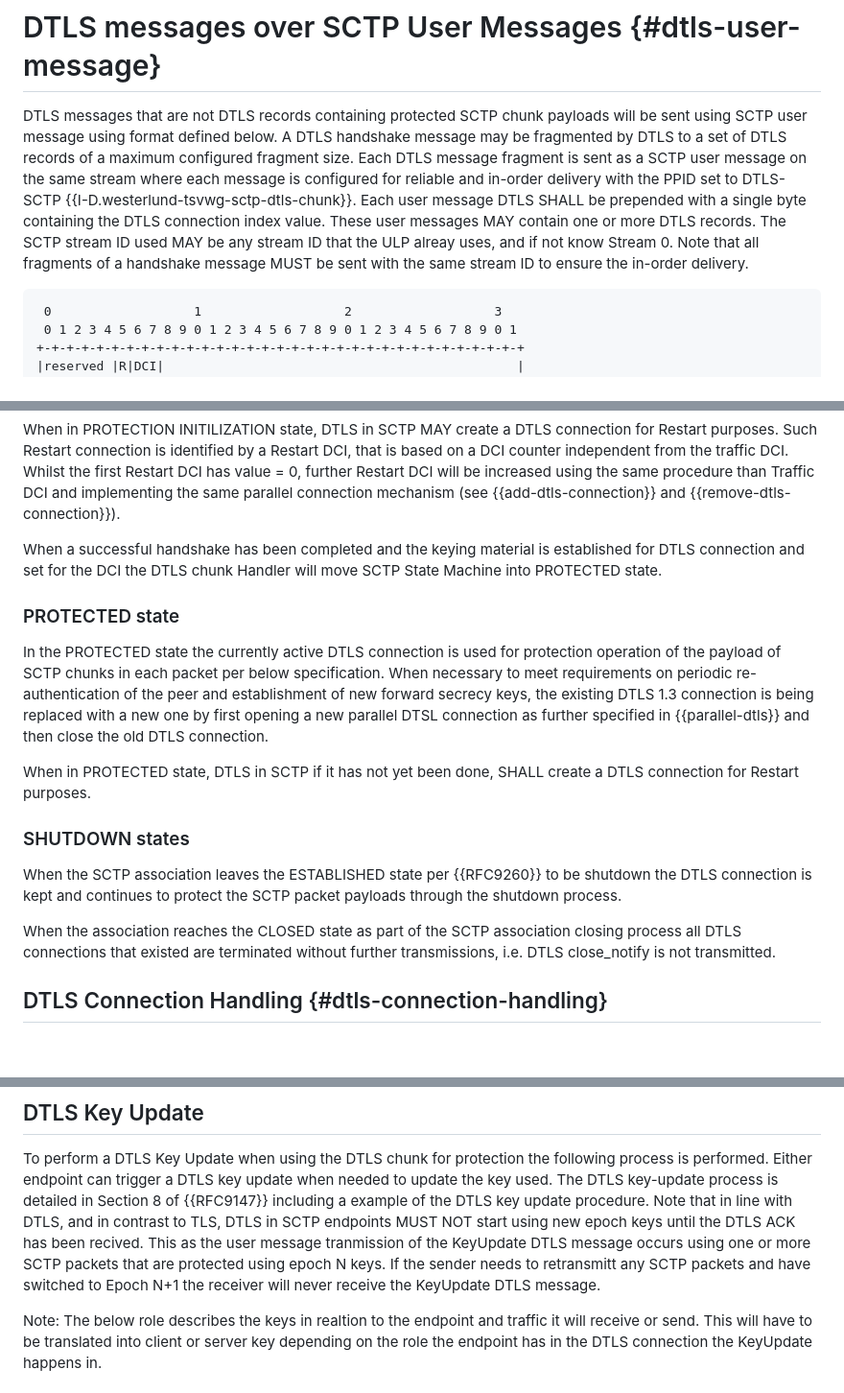
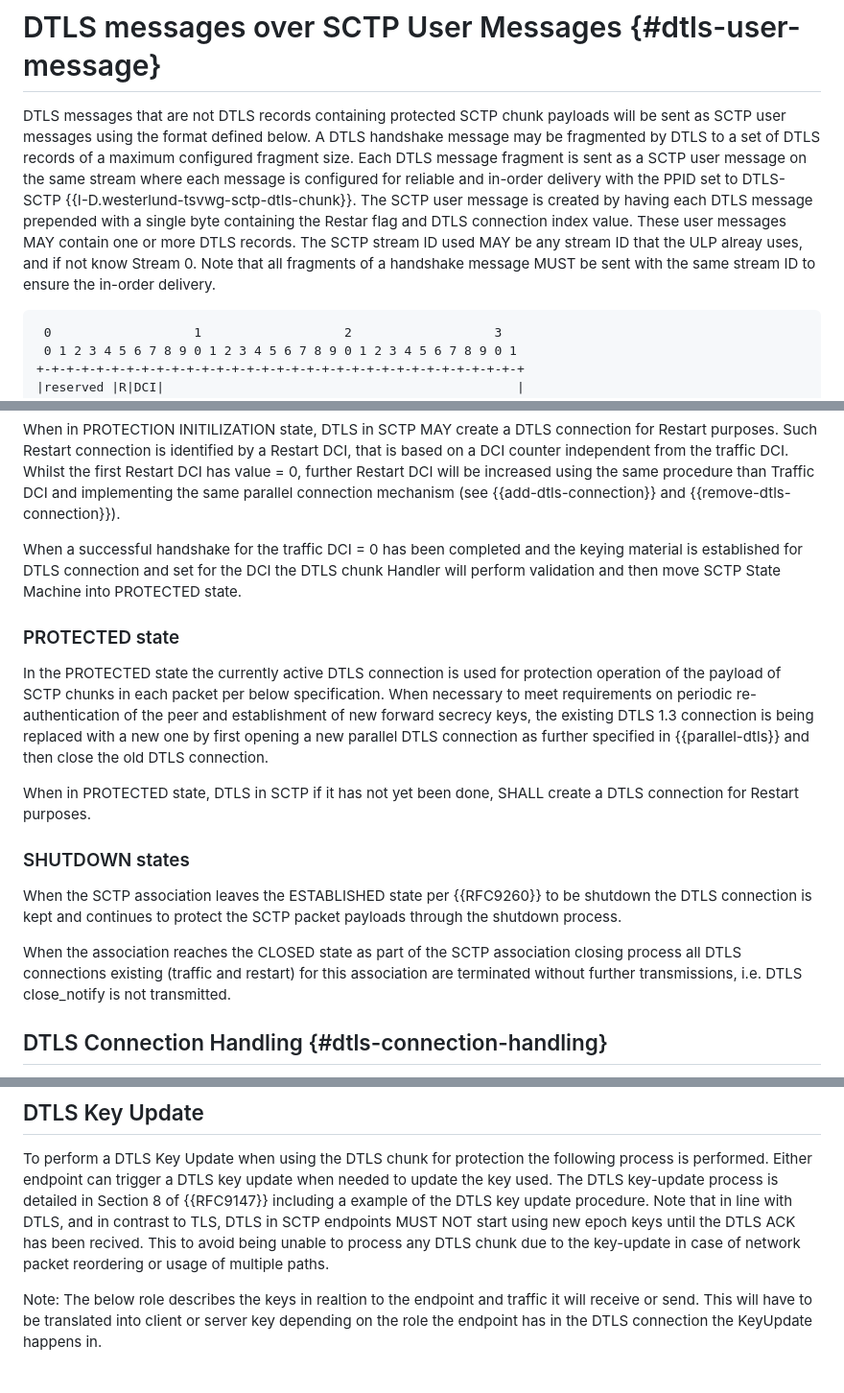
Before and after one commit to gloinul/draft-westerlund-tsvwg-sctp-dtls-handshake, a Markdown page: draft-westerlund-tsvwg-sctp-dtls-handshake.md, 3 parts joined by grey strips. Shown: that part at 96% size. Drawn GitHub-style; blank space fills up the shorter version.

Commit message:
Edits in sections 2-5.

```diff
--- a/draft-westerlund-tsvwg-sctp-dtls-handshake.md
+++ b/draft-westerlund-tsvwg-sctp-dtls-handshake.md
@@ -513,18 +512,19 @@ Payload: variable length
 # DTLS messages over SCTP User Messages  {#dtls-user-message}
 
 DTLS messages that are not DTLS records containing protected SCTP
-chunk payloads will be sent using SCTP user message using format
+chunk payloads will be sent as SCTP user messages using the format
 defined below. A DTLS handshake message may be fragmented by DTLS to a
 set of DTLS records of a maximum configured fragment size. Each DTLS
 message fragment is sent as a SCTP user message on the same stream
 where each message is configured for reliable and in-order delivery
 with the PPID set to DTLS-SCTP
-{{I-D.westerlund-tsvwg-sctp-dtls-chunk}}. Each user message DTLS SHALL
-be prepended with a single byte containing the DTLS connection index
-value. These user messages MAY contain one or more DTLS records. The
-SCTP stream ID used MAY be any stream ID that the ULP alreay uses, and
-if not know Stream 0. Note that all fragments of a handshake message
-MUST be sent with the same stream ID to ensure the in-order delivery.
+{{I-D.westerlund-tsvwg-sctp-dtls-chunk}}. The SCTP user message is
+created by having each DTLS message prepended with a single byte
+containing the Restar flag and DTLS connection index value. These user
+messages MAY contain one or more DTLS records. The SCTP stream ID used
+MAY be any stream ID that the ULP alreay uses, and if not know Stream
+0. Note that all fragments of a handshake message MUST be sent with
+the same stream ID to ensure the in-order delivery.
 
 ~~~~~~~~~~~ aasvg
  0                   1                   2                   3
@@ -612,9 +612,10 @@ Restart DCI will be increased using the same procedure than Traffic
 DCI and implementing the same parallel connection mechanism (see
 {{add-dtls-connection}} and {{remove-dtls-connection}}).
 
-When a successful handshake has been completed and the keying material
-is established for DTLS connection and set for the DCI the DTLS chunk
-Handler will move SCTP State Machine into PROTECTED state.
+When a successful handshake for the traffic DCI = 0 has been completed
+and the keying material is established for DTLS connection and set for
+the DCI the DTLS chunk Handler will perform validation and then move
+SCTP State Machine into PROTECTED state.
 
 ### PROTECTED state
 
@@ -623,7 +624,7 @@ for protection operation of the payload of SCTP chunks in each packet
 per below specification.  When necessary to meet requirements on
 periodic re-authentication of the peer and establishment of new
 forward secrecy keys, the existing DTLS 1.3 connection is being
-replaced with a new one by first opening a new parallel DTSL
+replaced with a new one by first opening a new parallel DTLS
 connection as further specified in {{parallel-dtls}} and then close
 the old DTLS connection.
 
@@ -638,9 +639,9 @@ to be shutdown the DTLS connection is kept and continues to protect
 the SCTP packet payloads through the shutdown process.
 
 When the association reaches the CLOSED state as part of the SCTP
-association closing process all DTLS connections that existed are
-terminated without further transmissions, i.e. DTLS close_notify is
-not transmitted.
+association closing process all DTLS connections existing (traffic and
+restart) for this association are terminated without further
+transmissions, i.e. DTLS close_notify is not transmitted.
 
 
 ## DTLS Connection Handling {#dtls-connection-handling}
@@ -698,11 +699,9 @@ key update when needed to update the key used. The DTLS key-update
 process is detailed in Section 8 of {{RFC9147}} including a example of
 the DTLS key update procedure. Note that in line with DTLS, and in
 contrast to TLS, DTLS in SCTP endpoints MUST NOT start using new epoch
-keys until the DTLS ACK has been recived. This as the user message
-tranmission of the KeyUpdate DTLS message occurs using one or more
-SCTP packets that are protected using epoch N keys. If the sender
-needs to retransmitt any SCTP packets and have switched to Epoch N+1
-the receiver will never receive the KeyUpdate DTLS message.
+keys until the DTLS ACK has been recived. This to avoid being unable
+to process any DTLS chunk due to the key-update in case of network
+packet reordering or usage of multiple paths.
 
 Note: The below role describes the keys in realtion to the endpoint
 and traffic it will receive or send. This will have to be translated
```
Also changed, not shown: other parts of draft-westerlund-tsvwg-sctp-dtls-handshake.md (+7 -8 lines).
